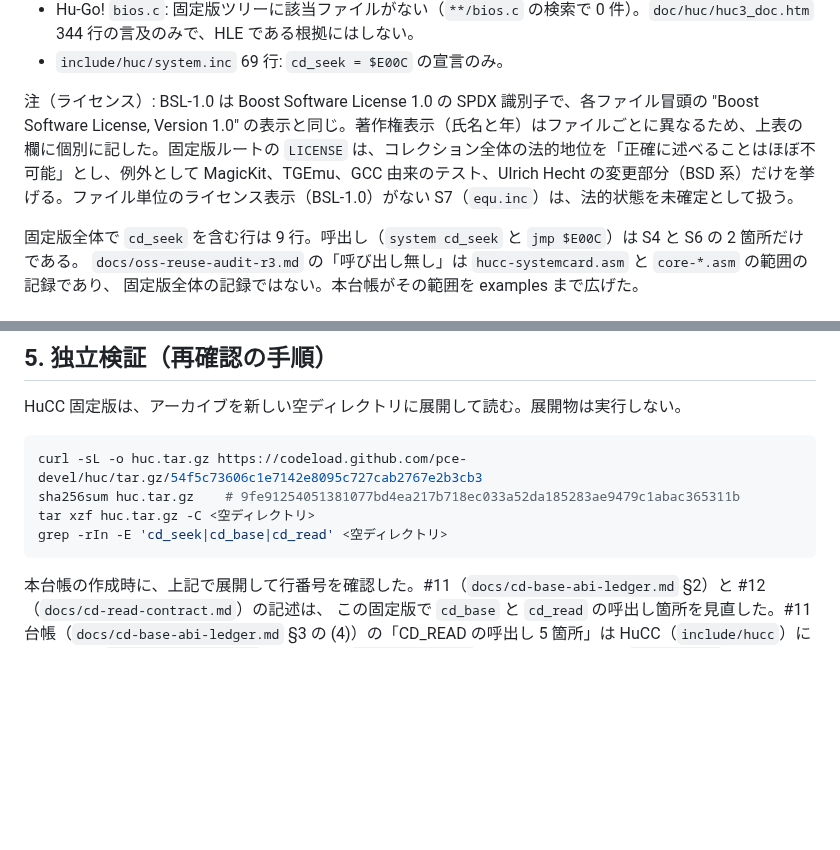
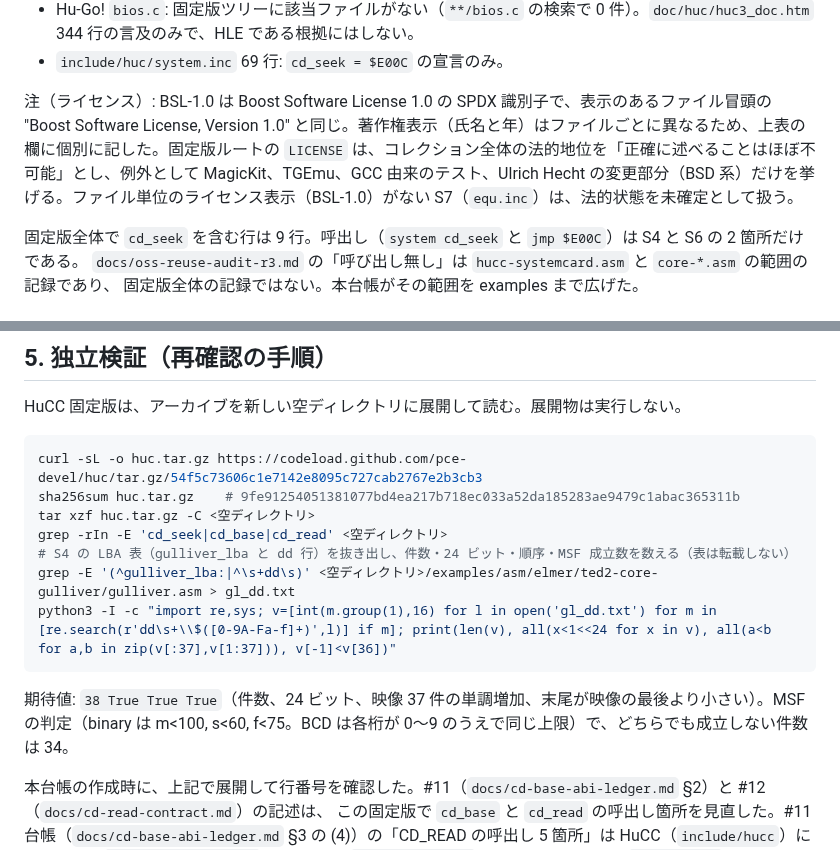
Before and after one commit to mao2009/oss-pce-cd-bios, a Markdown page: docs/cd-seek-abi-ledger.md, 2 parts joined by grey strips. Drawn GitHub-style; blank space fills up the shorter version.

Commit message:
docs: 表の再確認手順を §5 に追加し、ライセンス説明を表示のあるファイルに限定（#214）
- 独立レビュー（REQUEST_CHANGES）の指摘に対応。§4 の「§5 の手順で行う」に対応する手順が §5 に無かったため、
  S4 の表の件数・24 ビット・単調増加・MSF 成立数を数える再確認コマンドを §5 に追加した。
  ホストで実行して 38 True True True を確認した（表は転載しない）。
- §2 の注（ライセンス）で、BSL-1.0 の表示は「表示のあるファイル」に限ると明記した。

Co-Authored-By: Claude Haiku 5.5 <noreply@anthropic.com>

````diff
--- a/docs/cd-seek-abi-ledger.md
+++ b/docs/cd-seek-abi-ledger.md
@@ -49,7 +49,7 @@ HuCC（`pce-devel/huc`）の固定版を使う。
 - Hu-Go! `bios.c`: 固定版ツリーに該当ファイルがない（`**/bios.c` の検索で 0 件）。`doc/huc/huc3_doc.htm` 344 行の言及のみで、HLE である根拠にはしない。
 - `include/huc/system.inc` 69 行: `cd_seek = $E00C` の宣言のみ。
 
-注（ライセンス）: BSL-1.0 は Boost Software License 1.0 の SPDX 識別子で、各ファイル冒頭の "Boost Software License, Version 1.0" の表示と同じ。著作権表示（氏名と年）はファイルごとに異なるため、上表の欄に個別に記した。固定版ルートの `LICENSE` は、コレクション全体の法的地位を「正確に述べることはほぼ不可能」とし、例外として MagicKit、TGEmu、GCC 由来のテスト、Ulrich Hecht の変更部分（BSD 系）だけを挙げる。ファイル単位のライセンス表示（BSL-1.0）がない S7（`equ.inc`）は、法的状態を未確定として扱う。
+注（ライセンス）: BSL-1.0 は Boost Software License 1.0 の SPDX 識別子で、表示のあるファイル冒頭の "Boost Software License, Version 1.0" と同じ。著作権表示（氏名と年）はファイルごとに異なるため、上表の欄に個別に記した。固定版ルートの `LICENSE` は、コレクション全体の法的地位を「正確に述べることはほぼ不可能」とし、例外として MagicKit、TGEmu、GCC 由来のテスト、Ulrich Hecht の変更部分（BSD 系）だけを挙げる。ファイル単位のライセンス表示（BSL-1.0）がない S7（`equ.inc`）は、法的状態を未確定として扱う。
 
 固定版全体で `cd_seek` を含む行は 9 行。呼出し（`system cd_seek` と `jmp $E00C`）は S4 と S6 の 2 箇所だけである。
 `docs/oss-reuse-audit-r3.md` の「呼び出し無し」は `hucc-systemcard.asm` と `core-*.asm` の範囲の記録であり、
@@ -105,7 +105,11 @@ curl -sL -o huc.tar.gz https://codeload.github.com/pce-devel/huc/tar.gz/54f5c736
 sha256sum huc.tar.gz    # 9fe91254051381077bd4ea217b718ec033a52da185283ae9479c1abac365311b
 tar xzf huc.tar.gz -C <空ディレクトリ>
 grep -rIn -E 'cd_seek|cd_base|cd_read' <空ディレクトリ>
+# S4 の LBA 表（gulliver_lba と dd 行）を抜き出し、件数・24 ビット・順序・MSF 成立数を数える（表は転載しない）
+grep -E '(^gulliver_lba:|^\s+dd\s)' <空ディレクトリ>/examples/asm/elmer/ted2-core-gulliver/gulliver.asm > gl_dd.txt
+python3 -I -c "import re,sys; v=[int(m.group(1),16) for l in open('gl_dd.txt') for m in [re.search(r'dd\s+\\$([0-9A-Fa-f]+)',l)] if m]; print(len(v), all(x<1<<24 for x in v), all(a<b for a,b in zip(v[:37],v[1:37])), v[-1]<v[36])"
 ```
+期待値: `38 True True True`（件数、24 ビット、映像 37 件の単調増加、末尾が映像の最後より小さい）。MSF の判定（binary は m<100, s<60, f<75。BCD は各桁が 0〜9 のうえで同じ上限）で、どちらでも成立しない件数は 34。
 
 本台帳の作成時に、上記で展開して行番号を確認した。#11（`docs/cd-base-abi-ledger.md` §2）と #12（`docs/cd-read-contract.md`）の記述は、
 この固定版で `cd_base` と `cd_read` の呼出し箇所を見直した。#11 台帳（`docs/cd-base-abi-ledger.md` §3 の (4)）の「CD_READ の呼出し 5 箇所」は HuCC（`include/hucc`）に限った数（`hucc-systemcard.asm` の 4 箇所と `core-kernel.asm` の 1 箇所）であり、
````
